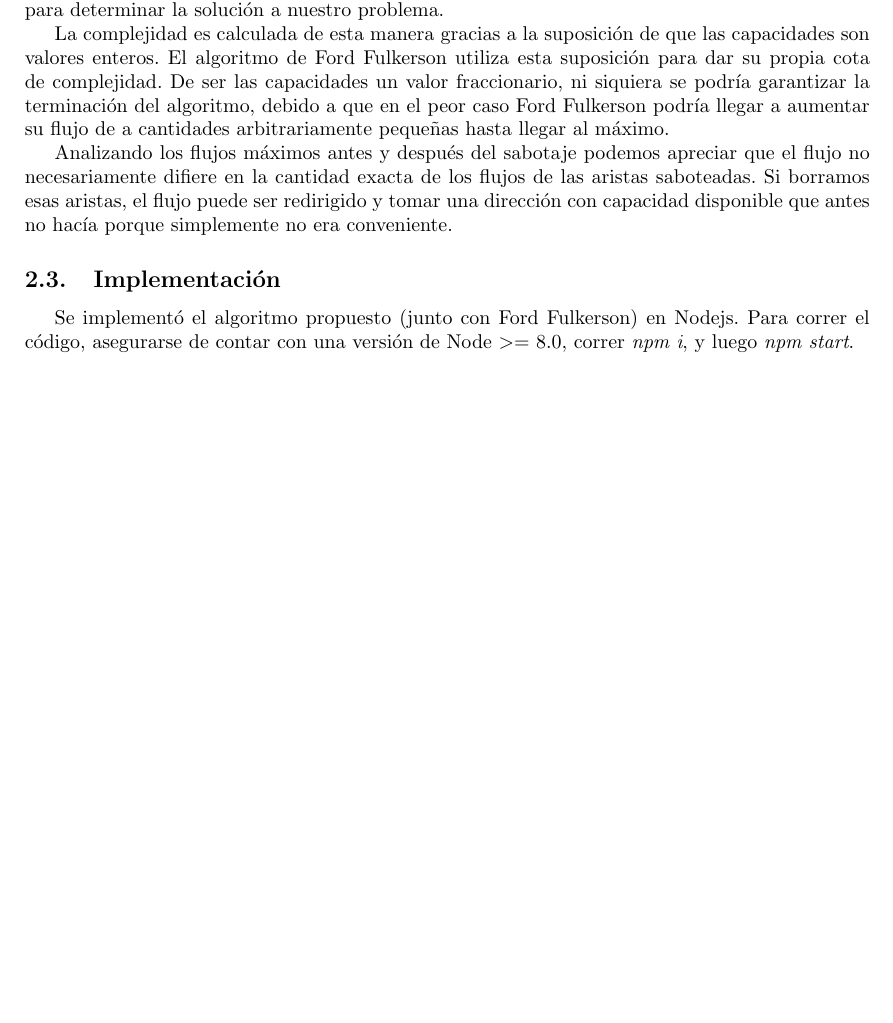
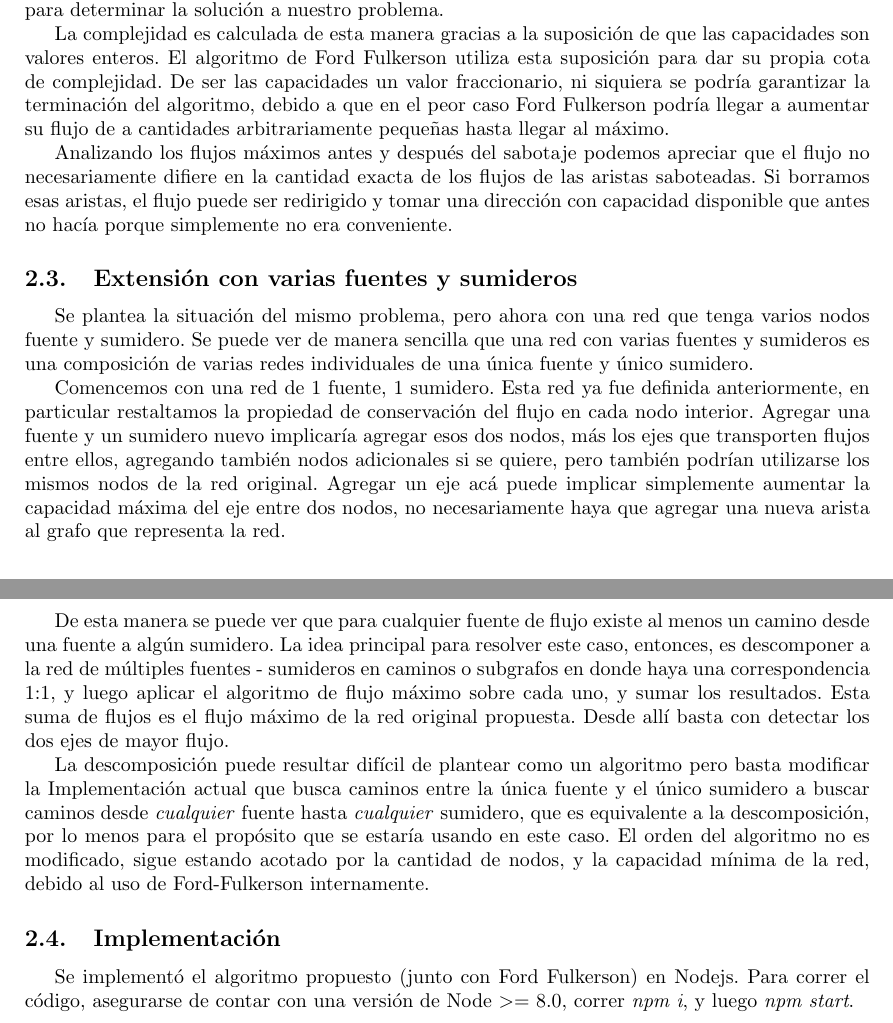
Before and after one commit to lucaslavandeira/network-flow, a LaTeX document (informe.tex): part of page 5 of 5 before the commit and two parts of pages 5 and 6 of 6 after it, the two joined at a grey line, cut so that both start at the same text, the shorter picture padded with empty space. Compiled offline with pdfLaTeX.

Commit message:
Finalizo el informe

```diff
--- a/informe.tex
+++ b/informe.tex
@@ -134,6 +134,16 @@ La complejidad es calculada de esta manera gracias a la suposición de que las c
 
 Analizando los flujos máximos antes y después del sabotaje podemos apreciar que el flujo no necesariamente difiere en la cantidad exacta de los flujos de las aristas saboteadas. Si borramos esas aristas, el flujo puede ser redirigido y tomar una dirección con capacidad disponible que antes no hacía porque simplemente no era conveniente.
 
+\subsection{Extensión con varias fuentes y sumideros}
+
+Se plantea la situación del mismo problema, pero ahora con una red que tenga varios nodos fuente y sumidero. Se puede ver de manera sencilla que una red con varias fuentes y sumideros es una composición de varias redes individuales de una única fuente y único sumidero.
+
+Comencemos con una red de 1 fuente, 1 sumidero. Esta red ya fue definida anteriormente, en particular restaltamos la propiedad de conservación del flujo en cada nodo interior. Agregar una fuente y un sumidero nuevo implicaría agregar esos dos nodos, más los ejes que transporten flujos entre ellos, agregando también nodos adicionales si se quiere, pero también podrían utilizarse los mismos nodos de la red original. Agregar un eje acá puede implicar simplemente aumentar la capacidad máxima del eje entre dos nodos, no necesariamente haya que agregar una nueva arista al grafo que representa la red.
+
+De esta manera se puede ver que para cualquier fuente de flujo existe al menos un camino desde una fuente a algún sumidero. La idea principal para resolver este caso, entonces, es descomponer a la red de múltiples fuentes - sumideros en caminos o subgrafos en donde haya una correspondencia 1:1, y luego aplicar el algoritmo de flujo máximo sobre cada uno, y sumar los resultados. Esta suma de flujos es el flujo máximo de la red original propuesta. Desde allí basta con detectar los dos ejes de mayor flujo.
+
+La descomposición puede resultar difícil de plantear como un algoritmo pero basta modificar la Implementación actual que busca caminos entre la única fuente y el único sumidero a buscar caminos desde \textit{cualquier} fuente hasta \textit{cualquier} sumidero, que es equivalente a la descomposición, por lo menos para el propósito que se estaría usando en este caso. El orden del algoritmo no es modificado, sigue estando acotado por la cantidad de nodos, y la capacidad mínima de la red, debido al uso de Ford-Fulkerson internamente.
+
 \subsection{Implementación}
 
 Se implementó el algoritmo propuesto (junto con Ford Fulkerson) en Nodejs. Para correr el código, asegurarse de contar con una versión de Node $>=$ 8.0, correr \textit{npm i}, y luego \textit{npm start}.
```
Also changed, not shown: informe.pdf, 1 other file.
